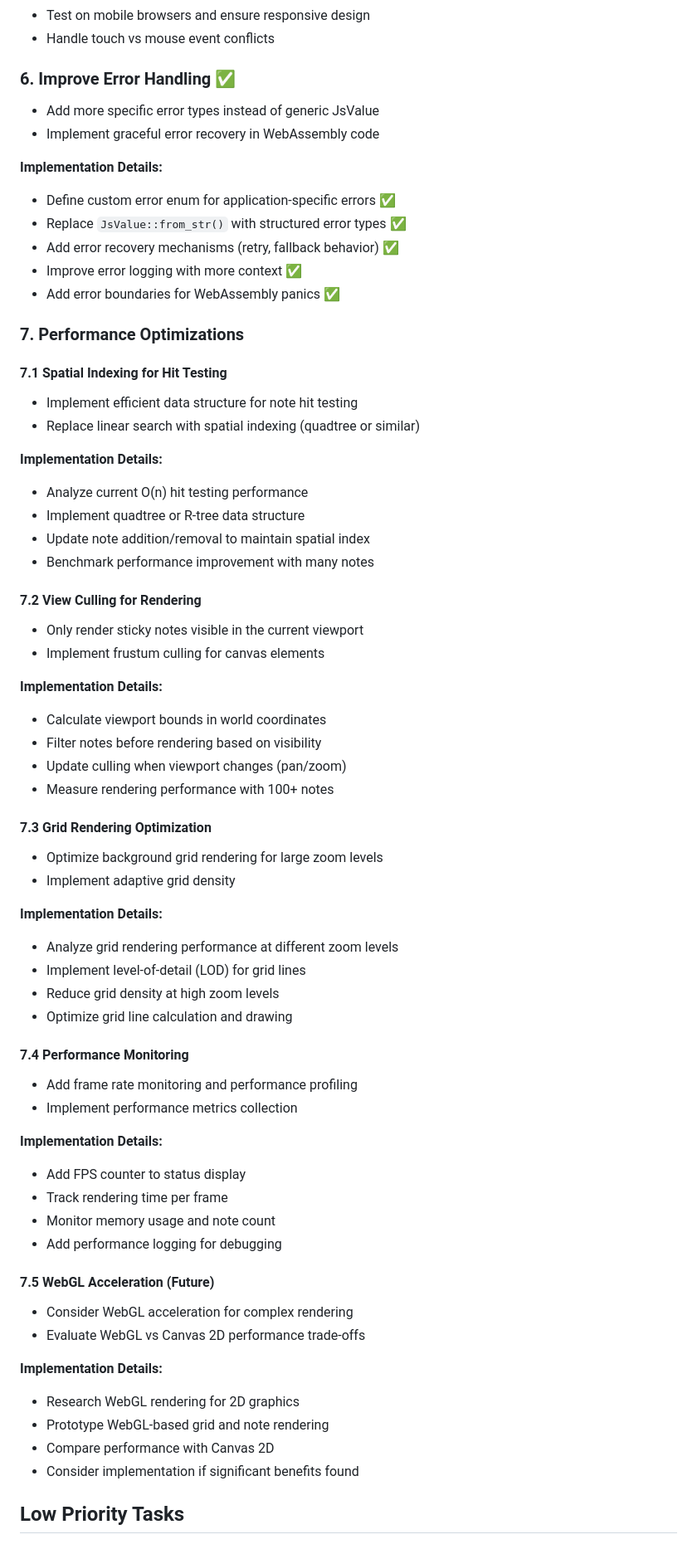
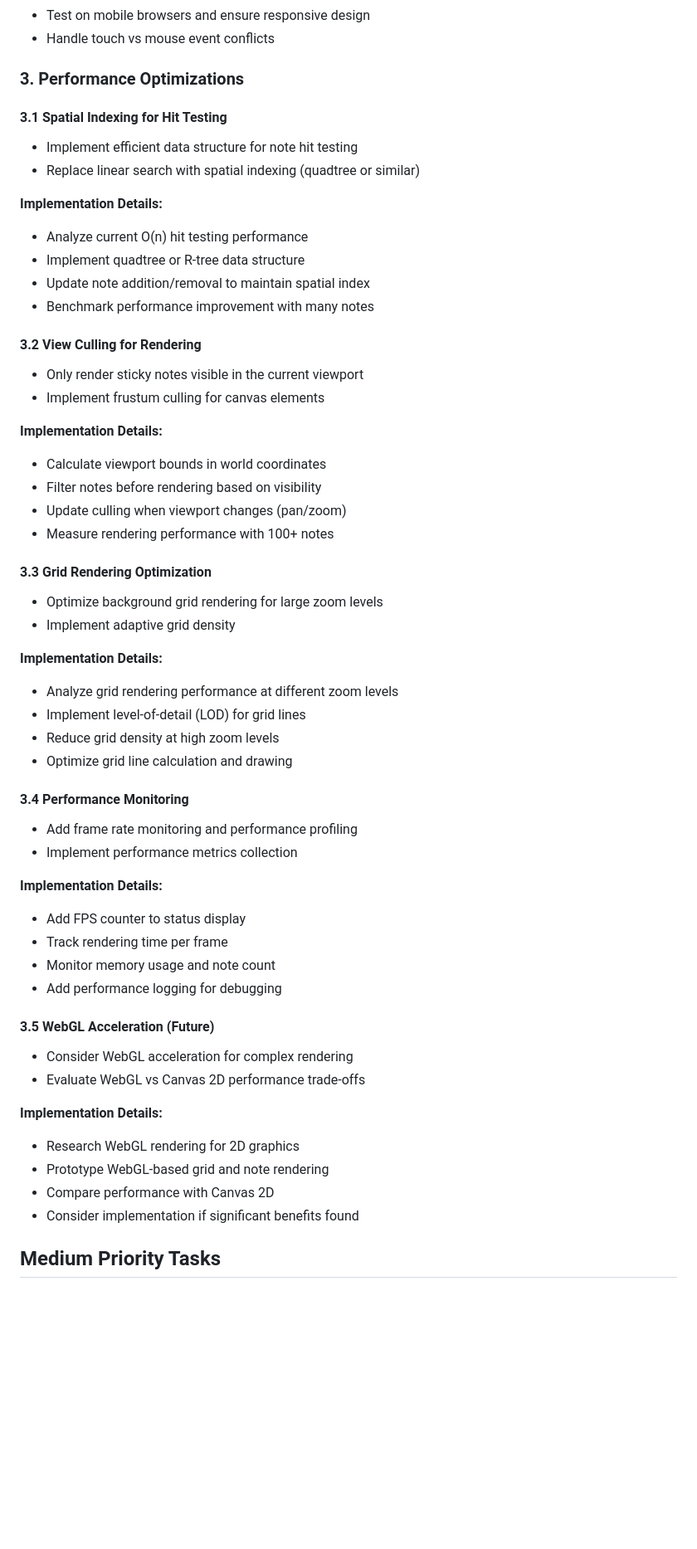
Before and after one commit to BasileDuPlessis/CoCoMiro, a Markdown page: tasks-backlog.md, the part around one of its changes. Shown at 83% size. Drawn GitHub-style; blank space fills up the shorter version.

```diff
--- a/tasks-backlog.md
+++ b/tasks-backlog.md
@@ -68,20 +28,9 @@ This backlog contains tasks to improve the CoCoMiro infinite canvas application
 - Test on mobile browsers and ensure responsive design
 - Handle touch vs mouse event conflicts
 
-### 6. Improve Error Handling ✅
-- Add more specific error types instead of generic JsValue
-- Implement graceful error recovery in WebAssembly code
+### 3. Performance Optimizations
 
-**Implementation Details:**
-- Define custom error enum for application-specific errors ✅
-- Replace `JsValue::from_str()` with structured error types ✅
-- Add error recovery mechanisms (retry, fallback behavior) ✅
-- Improve error logging with more context ✅
-- Add error boundaries for WebAssembly panics ✅
-
-### 7. Performance Optimizations
-
-#### 7.1 Spatial Indexing for Hit Testing
+#### 3.1 Spatial Indexing for Hit Testing
 - Implement efficient data structure for note hit testing
 - Replace linear search with spatial indexing (quadtree or similar)
 
@@ -91,7 +40,7 @@ This backlog contains tasks to improve the CoCoMiro infinite canvas application
 - Update note addition/removal to maintain spatial index
 - Benchmark performance improvement with many notes
 
-#### 7.2 View Culling for Rendering
+#### 3.2 View Culling for Rendering
 - Only render sticky notes visible in the current viewport
 - Implement frustum culling for canvas elements
 
@@ -101,7 +50,7 @@ This backlog contains tasks to improve the CoCoMiro infinite canvas application
 - Update culling when viewport changes (pan/zoom)
 - Measure rendering performance with 100+ notes
 
-#### 7.3 Grid Rendering Optimization
+#### 3.3 Grid Rendering Optimization
 - Optimize background grid rendering for large zoom levels
 - Implement adaptive grid density
 
@@ -111,7 +60,7 @@ This backlog contains tasks to improve the CoCoMiro infinite canvas application
 - Reduce grid density at high zoom levels
 - Optimize grid line calculation and drawing
 
-#### 7.4 Performance Monitoring
+#### 3.4 Performance Monitoring
 - Add frame rate monitoring and performance profiling
 - Implement performance metrics collection
 
@@ -121,7 +70,7 @@ This backlog contains tasks to improve the CoCoMiro infinite canvas application
 - Monitor memory usage and note count
 - Add performance logging for debugging
 
-#### 7.5 WebGL Acceleration (Future)
+#### 3.5 WebGL Acceleration (Future)
 - Consider WebGL acceleration for complex rendering
 - Evaluate WebGL vs Canvas 2D performance trade-offs
 
@@ -131,5 +80,5 @@ This backlog contains tasks to improve the CoCoMiro infinite canvas application
 - Compare performance with Canvas 2D
 - Consider implementation if significant benefits found
 
-## Low Priority Tasks
+## Medium Priority Tasks
 
```
Also changed, not shown: other parts of tasks-backlog.md (+8 -46 lines).
